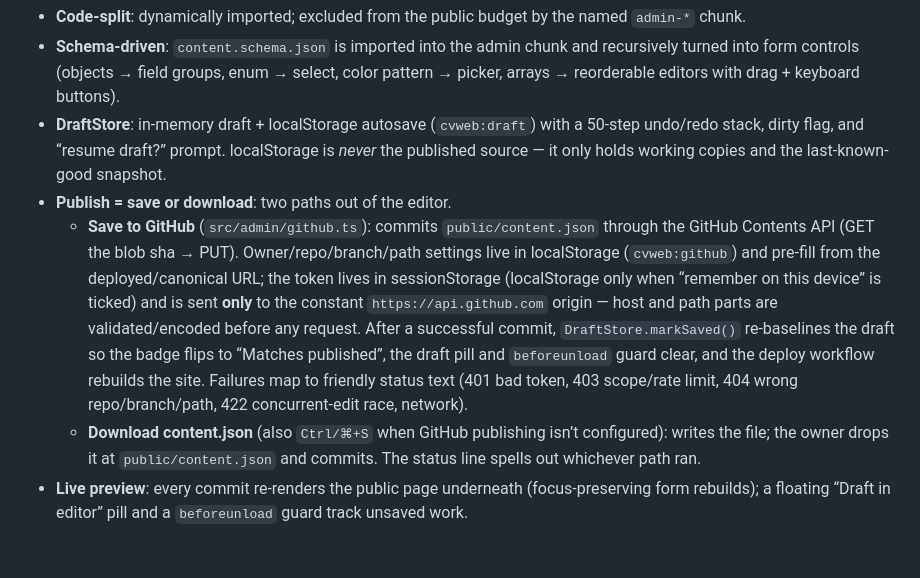
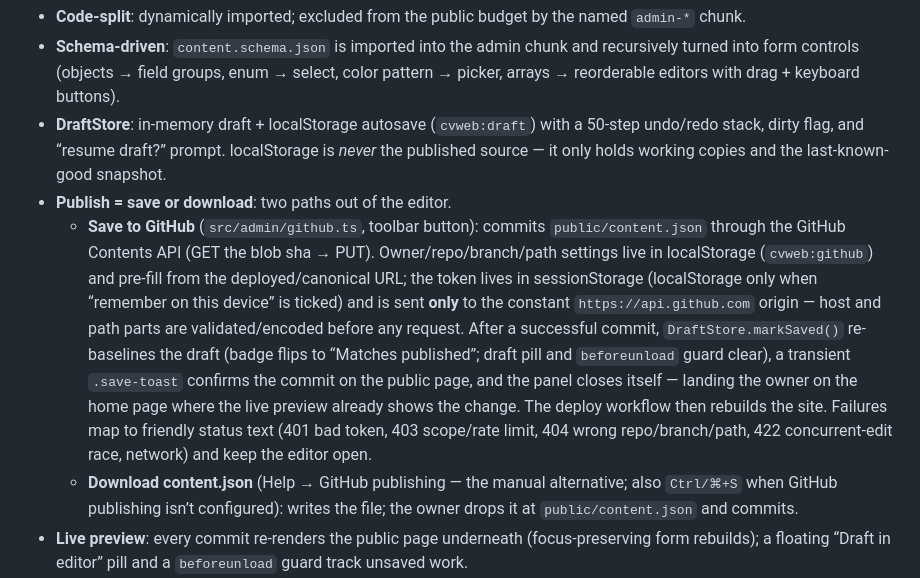
Before and after one commit to bimbangbingbangbung-dotcom/CV-Web, a Markdown page: SYSTEM-ARCHITECTURE.md, the part around the change. Drawn GitHub-style; blank space fills up the shorter version.

Commit message:
Auto-save: 1 file(s) updated

```diff
--- a/SYSTEM-ARCHITECTURE.md
+++ b/SYSTEM-ARCHITECTURE.md
@@ -127,7 +127,7 @@ tests/e2e/*.spec.ts          Playwright (desktop + Pixel 5) + axe
   is _never_ the published source — it only holds working copies and the
   last-known-good snapshot.
 - **Publish = save or download**: two paths out of the editor.
-  - **Save to GitHub** (`src/admin/github.ts`): commits
+  - **Save to GitHub** (`src/admin/github.ts`, toolbar button): commits
     `public/content.json` through the GitHub Contents API (GET the blob sha →
     PUT). Owner/repo/branch/path settings live in localStorage
     (`cvweb:github`) and pre-fill from the deployed/canonical URL; the token
@@ -135,13 +135,16 @@ tests/e2e/*.spec.ts          Playwright (desktop + Pixel 5) + axe
     is ticked) and is sent **only** to the constant `https://api.github.com`
     origin — host and path parts are validated/encoded before any request.
     After a successful commit, `DraftStore.markSaved()` re-baselines the
-    draft so the badge flips to “Matches published”, the draft pill and
-    `beforeunload` guard clear, and the deploy workflow rebuilds the site.
-    Failures map to friendly status text (401 bad token, 403 scope/rate
-    limit, 404 wrong repo/branch/path, 422 concurrent-edit race, network).
-  - **Download content.json** (also `Ctrl/⌘+S` when GitHub publishing isn’t
-    configured): writes the file; the owner drops it at `public/content.json`
-    and commits. The status line spells out whichever path ran.
+    draft (badge flips to “Matches published”; draft pill and `beforeunload`
+    guard clear), a transient `.save-toast` confirms the commit on the public
+    page, and the panel closes itself — landing the owner on the home page
+    where the live preview already shows the change. The deploy workflow then
+    rebuilds the site. Failures map to friendly status text (401 bad token,
+    403 scope/rate limit, 404 wrong repo/branch/path, 422 concurrent-edit
+    race, network) and keep the editor open.
+  - **Download content.json** (Help → GitHub publishing — the manual
+    alternative; also `Ctrl/⌘+S` when GitHub publishing isn’t configured):
+    writes the file; the owner drops it at `public/content.json` and commits.
 - **Live preview**: every commit re-renders the public page underneath
   (focus-preserving form rebuilds); a floating “Draft in editor” pill and a
   `beforeunload` guard track unsaved work.
```
